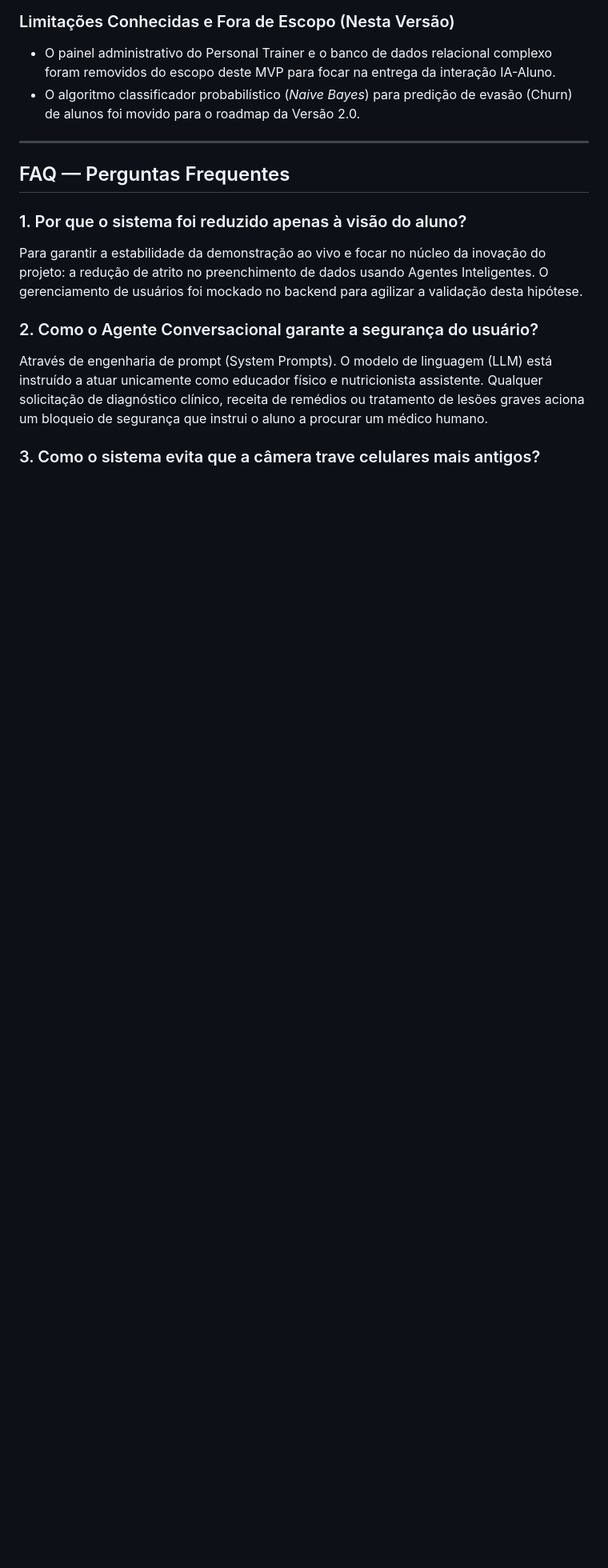
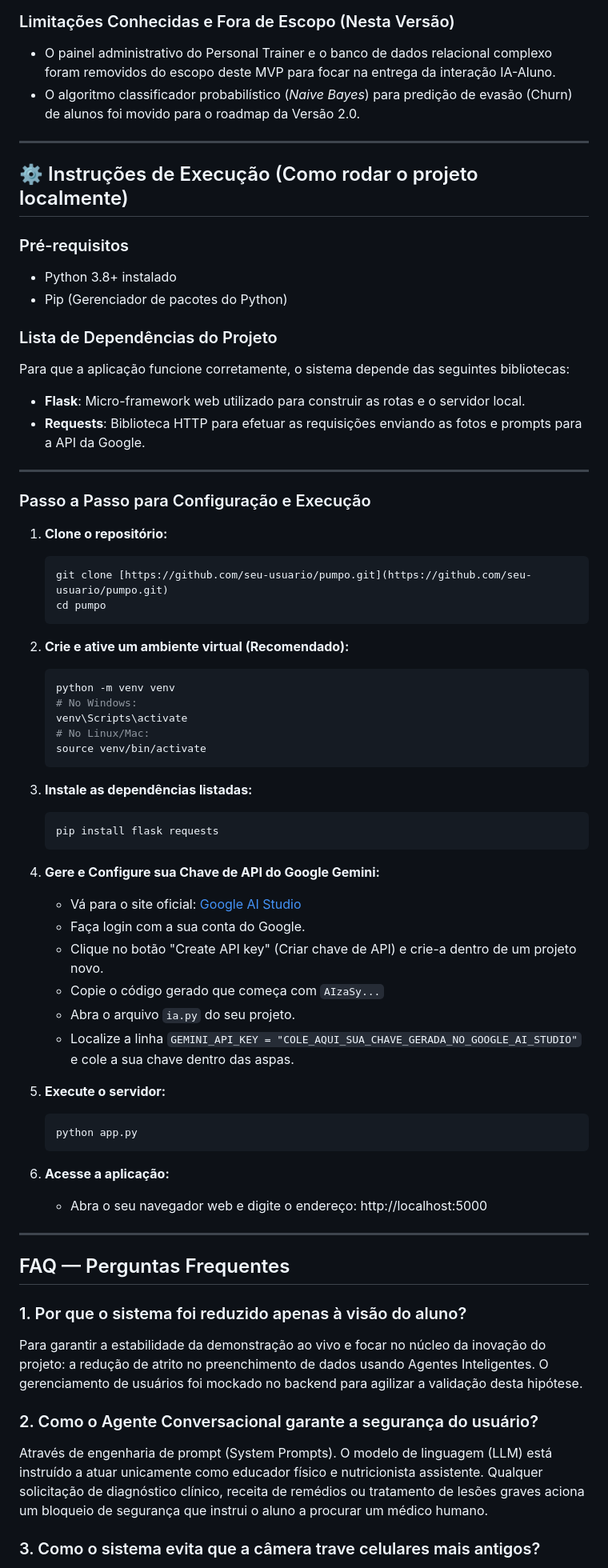
Before and after one commit to Pelife12/n3-inteligencia-artificial, a Markdown page: README.md, the part around the change. Shown at 80% size. Drawn GitHub-style; blank space fills up the shorter version.

````diff
--- a/README.md
+++ b/README.md
@@ -82,6 +82,59 @@ Esta versão estabelece o MVP (Minimum Viable Product) do **Pumpo**, com foco 10
 
 ---
 
+## ⚙️ Instruções de Execução (Como rodar o projeto localmente)
+
+### Pré-requisitos
+* Python 3.8+ instalado
+* Pip (Gerenciador de pacotes do Python)
+
+### Lista de Dependências do Projeto
+Para que a aplicação funcione corretamente, o sistema depende das seguintes bibliotecas:
+* **Flask**: Micro-framework web utilizado para construir as rotas e o servidor local.
+* **Requests**: Biblioteca HTTP para efetuar as requisições enviando as fotos e prompts para a API da Google.
+
+---
+
+### Passo a Passo para Configuração e Execução
+
+1. **Clone o repositório:**
+   ```bash
+   git clone [https://github.com/seu-usuario/pumpo.git](https://github.com/seu-usuario/pumpo.git)
+   cd pumpo
+   ```
+
+2. **Crie e ative um ambiente virtual (Recomendado):**
+   ```bash
+   python -m venv venv
+   # No Windows:
+   venv\Scripts\activate
+   # No Linux/Mac:
+   source venv/bin/activate
+   ```
+
+3. **Instale as dependências listadas:**
+   ```bash
+   pip install flask requests
+   ```
+
+4. **Gere e Configure sua Chave de API do Google Gemini:**
+   * Vá para o site oficial: [Google AI Studio](https://aistudio.google.com/)
+   * Faça login com a sua conta do Google.
+   * Clique no botão "Create API key" (Criar chave de API) e crie-a dentro de um projeto novo.
+   * Copie o código gerado que começa com `AIzaSy...`
+   * Abra o arquivo `ia.py` do seu projeto.
+   * Localize a linha `GEMINI_API_KEY = "COLE_AQUI_SUA_CHAVE_GERADA_NO_GOOGLE_AI_STUDIO"` e cole a sua chave dentro das aspas.
+
+5. **Execute o servidor:**
+   ```bash
+   python app.py
+   ```
+
+6. **Acesse a aplicação:**
+   * Abra o seu navegador web e digite o endereço: http://localhost:5000
+
+---
+
 ## FAQ — Perguntas Frequentes
 
 ### 1. Por que o sistema foi reduzido apenas à visão do aluno?
````
